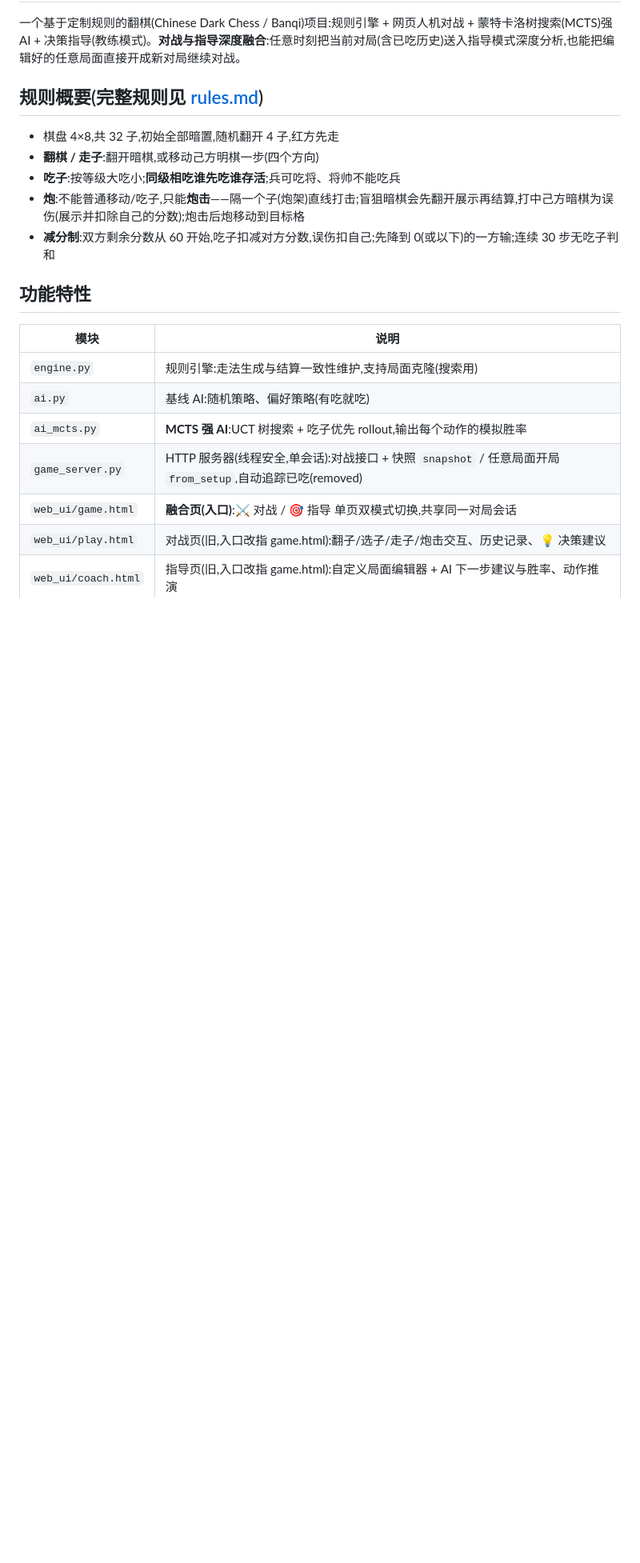
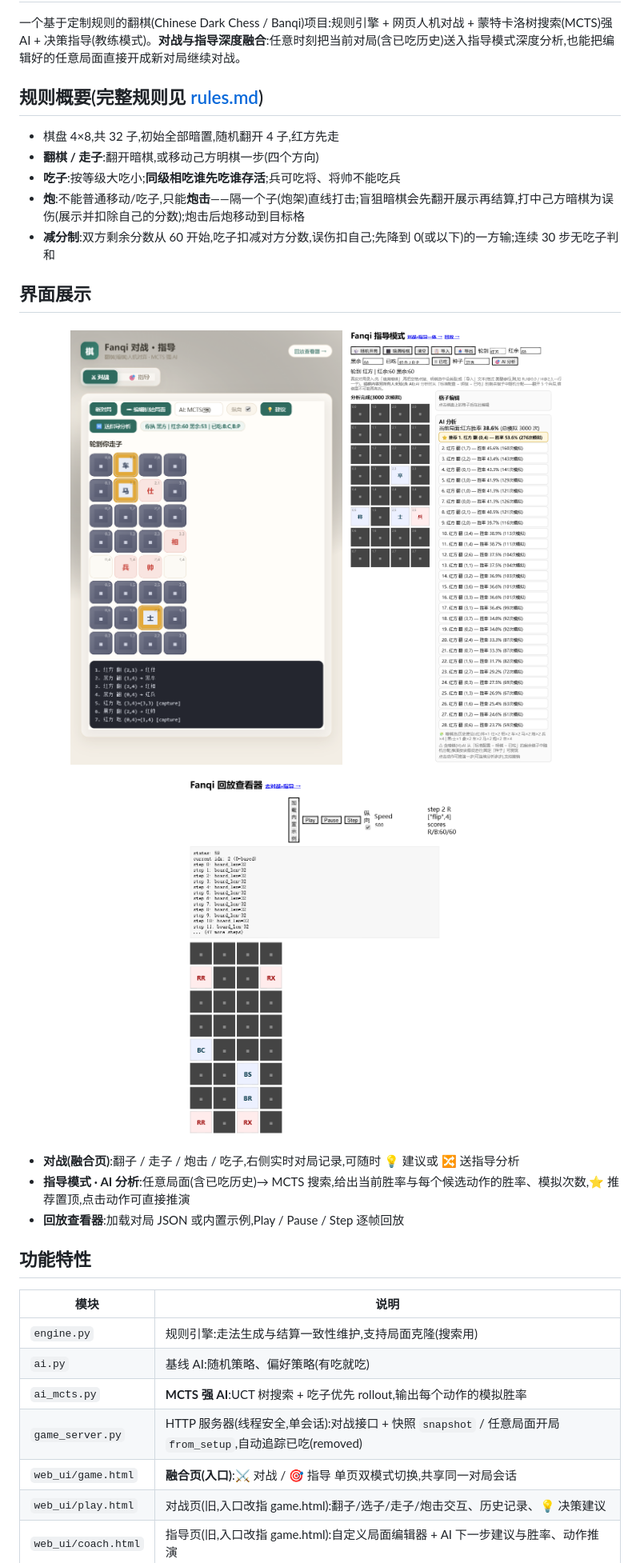
Before and after one commit to Jormungarr/FanqiAI, a Markdown page: README.md, the part around the change. Shown: that part at 80% size. Drawn GitHub-style; pictures changed too: demo/coach_analysis.png (added), demo/game_play.png (added), demo/replay_viewer.png (added); blank space fills up the shorter version.

Commit message:
添加界面展示 demo 截图并更新 README(对战/指导分析/回放查看器)

```diff
--- a/README.md
+++ b/README.md
@@ -9,6 +9,18 @@
 - **吃子**:按等级大吃小;**同级相吃谁先吃谁存活**;兵可吃将、将帅不能吃兵
 - **炮**:不能普通移动/吃子,只能**炮击**——隔一个子(炮架)直线打击;盲狙暗棋会先翻开展示再结算,打中己方暗棋为误伤(展示并扣除自己的分数);炮击后炮移动到目标格
 - **减分制**:双方剩余分数从 60 开始,吃子扣减对方分数,误伤扣自己;先降到 0(或以下)的一方输;连续 30 步无吃子判和
+
+## 界面展示
+
+<p align="center">
+  <img src="demo/game_play.png" width="340" alt="对战页面(融合页)" />
+  <img src="demo/coach_analysis.png" width="340" alt="指导模式 · AI 分析" />
+  <img src="demo/replay_viewer.png" width="340" alt="回放查看器" />
+</p>
+
+- **对战(融合页)**:翻子 / 走子 / 炮击 / 吃子,右侧实时对局记录,可随时 💡 建议或 🔀 送指导分析
+- **指导模式 · AI 分析**:任意局面(含已吃历史)→ MCTS 搜索,给出当前胜率与每个候选动作的胜率、模拟次数,⭐ 推荐置顶,点击动作可直接推演
+- **回放查看器**:加载对局 JSON 或内置示例,Play / Pause / Step 逐帧回放
 
 ## 功能特性
 
```
Also changed, not shown: demo/coach_analysis2.png (added).
